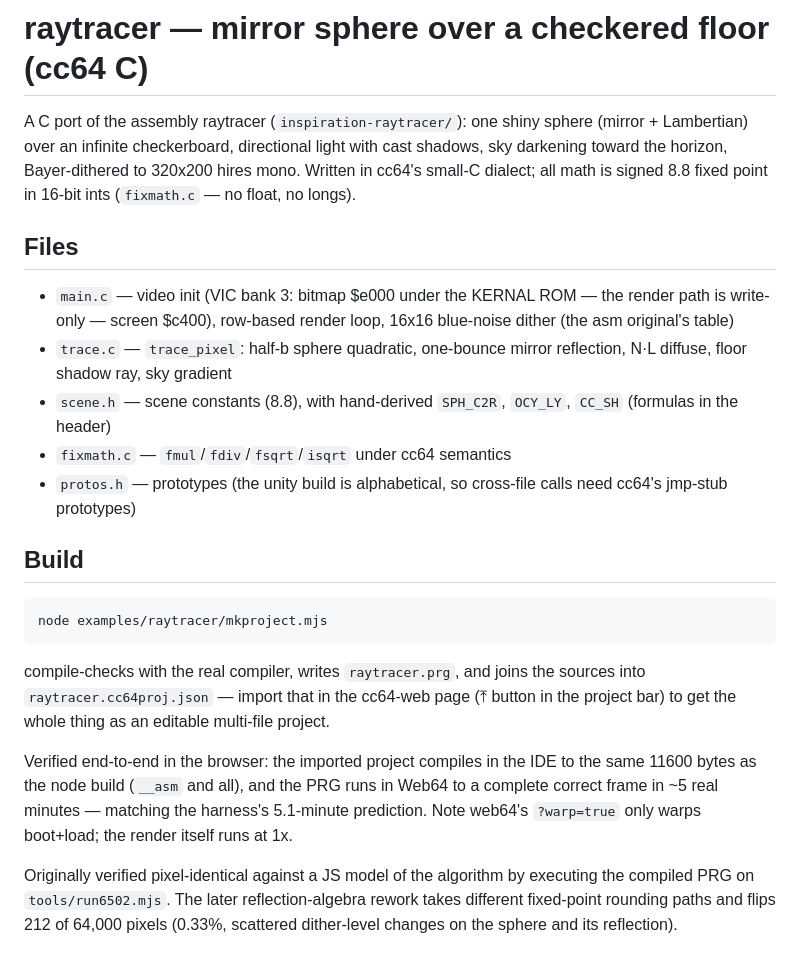
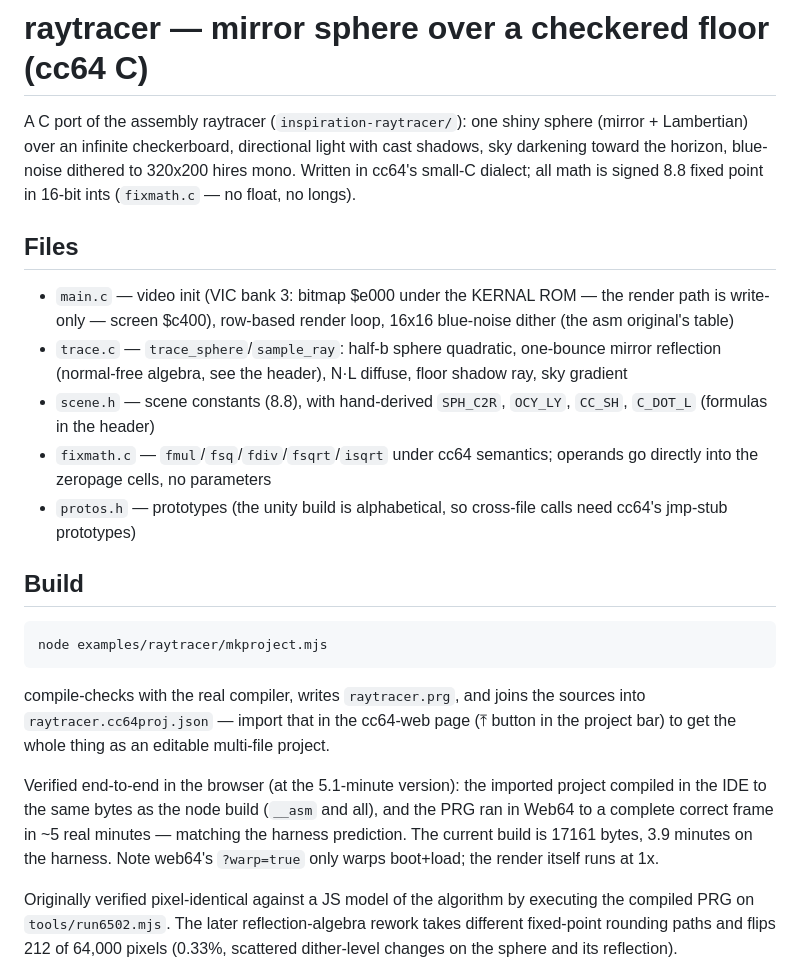
Before and after one commit to epatel/cc64-web, a Markdown page: examples/raytracer/README.md, the part around the change. GitHub-like rendering.

Commit message:
READMEs: catch up with the optimization rounds (3.9 min, 41%)
Top-level raytracer section: 5.1 min/22% -> 3.9 min/41%, list the new
techniques, honest render-verification wording (212 dither pixels).
Raytracer README: fix trace_pixel -> trace_sphere/sample_ray and
Bayer -> blue-noise, add fsq/C_DOT_L and the zp-operand convention to
the file list, date the in-browser end-to-end run to the 5.1-min build.

Co-Authored-By: Claude Fable 5 <noreply@anthropic.com>

```diff
--- a/examples/raytracer/README.md
+++ b/examples/raytracer/README.md
@@ -2,8 +2,8 @@
 
 A C port of the assembly raytracer (`inspiration-raytracer/`): one shiny
 sphere (mirror + Lambertian) over an infinite checkerboard, directional
-light with cast shadows, sky darkening toward the horizon, Bayer-dithered
-to 320x200 hires mono. Written in cc64's small-C dialect; all math is
+light with cast shadows, sky darkening toward the horizon, blue-noise
+dithered to 320x200 hires mono. Written in cc64's small-C dialect; all math is
 signed 8.8 fixed point in 16-bit ints (`fixmath.c` — no float, no longs).
 
 ## Files
@@ -11,11 +11,13 @@ signed 8.8 fixed point in 16-bit ints (`fixmath.c` — no float, no longs).
 - `main.c` — video init (VIC bank 3: bitmap $e000 under the KERNAL ROM —
   the render path is write-only — screen $c400), row-based render loop,
   16x16 blue-noise dither (the asm original's table)
-- `trace.c` — `trace_pixel`: half-b sphere quadratic, one-bounce mirror
-  reflection, N·L diffuse, floor shadow ray, sky gradient
+- `trace.c` — `trace_sphere`/`sample_ray`: half-b sphere quadratic,
+  one-bounce mirror reflection (normal-free algebra, see the header),
+  N·L diffuse, floor shadow ray, sky gradient
 - `scene.h` — scene constants (8.8), with hand-derived `SPH_C2R`,
-  `OCY_LY`, `CC_SH` (formulas in the header)
-- `fixmath.c` — `fmul`/`fdiv`/`fsqrt`/`isqrt` under cc64 semantics
+  `OCY_LY`, `CC_SH`, `C_DOT_L` (formulas in the header)
+- `fixmath.c` — `fmul`/`fsq`/`fdiv`/`fsqrt`/`isqrt` under cc64 semantics;
+  operands go directly into the zeropage cells, no parameters
 - `protos.h` — prototypes (the unity build is alphabetical, so cross-file
   calls need cc64's jmp-stub prototypes)
 
@@ -30,10 +32,11 @@ the sources into `raytracer.cc64proj.json` — import that in the cc64-web
 page (⤒ button in the project bar) to get the whole thing as an editable
 multi-file project.
 
-Verified end-to-end in the browser: the imported project compiles in the
-IDE to the same 11600 bytes as the node build (`__asm` and all), and the
-PRG runs in Web64 to a complete correct frame in ~5 real minutes —
-matching the harness's 5.1-minute prediction. Note web64's `?warp=true`
+Verified end-to-end in the browser (at the 5.1-minute version): the
+imported project compiled in the IDE to the same bytes as the node build
+(`__asm` and all), and the PRG ran in Web64 to a complete correct frame
+in ~5 real minutes — matching the harness prediction. The current build
+is 17161 bytes, 3.9 minutes on the harness. Note web64's `?warp=true`
 only warps boot+load; the render itself runs at 1x.
 
 Originally verified pixel-identical against a JS model of the algorithm by
```
Also changed, not shown: README.md (+9 -6 lines).
